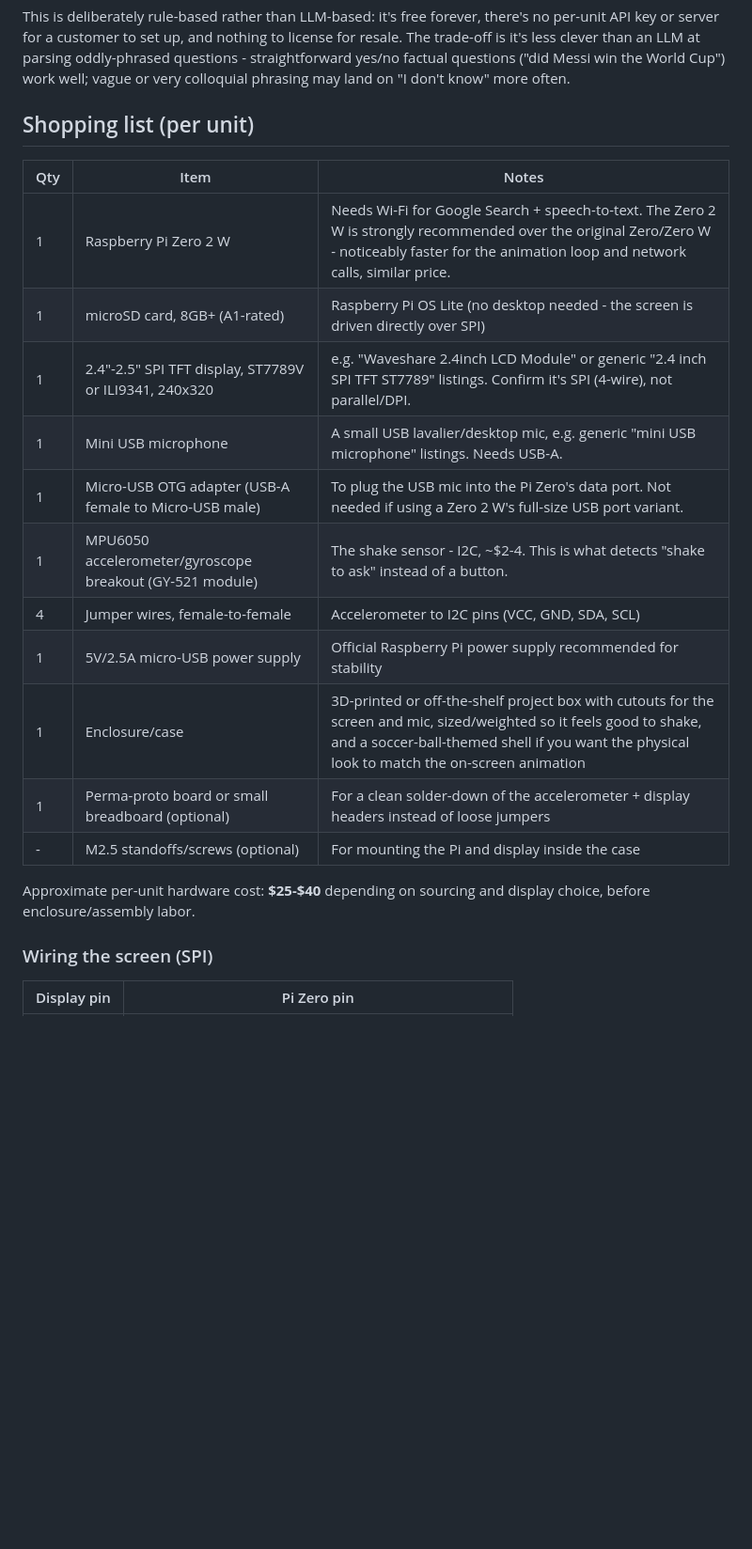
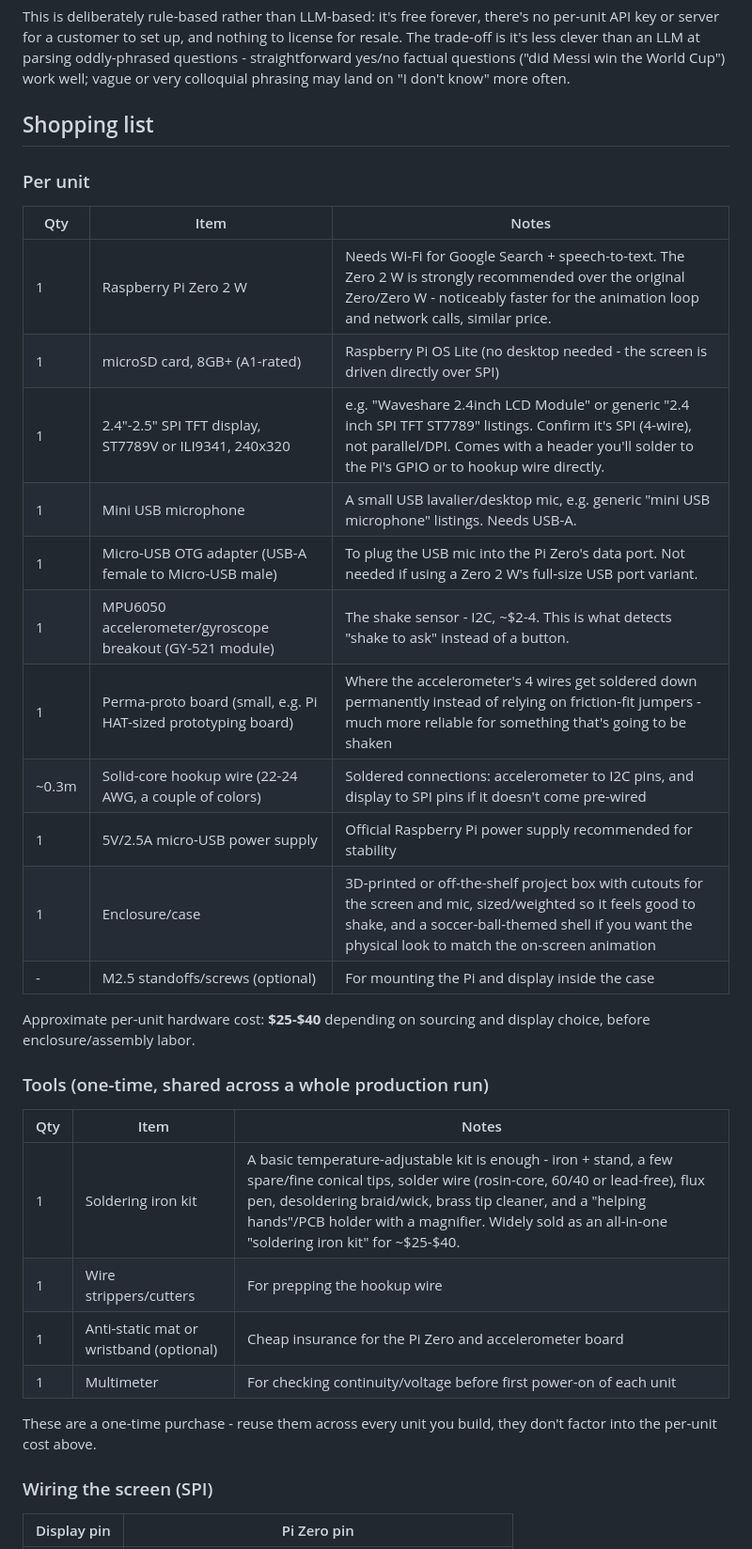
Before and after one commit to cee-source/eamonnn, a Markdown page: README.md, the part around the change. Shown at 94% size. Rendered like a GitHub page; blank space fills up the shorter version.

Commit message:
Split shopping list into per-unit parts and one-time tools
Add a soldering iron kit (plus strippers, multimeter, anti-static mat)
as a one-time, shared-across-the-whole-run purchase rather than a
per-unit cost. Swap the loose jumper wires for a perma-proto board and
solid-core hookup wire, since soldered joints hold up much better than
friction-fit connections on something meant to be shaken.

Co-Authored-By: Claude Sonnet 5 <noreply@anthropic.com>
Claude-Session: https://claude.ai/code/session_011Ram9czBPAsnBP7AXJ6mqf

```diff
--- a/README.md
+++ b/README.md
@@ -37,24 +37,38 @@ parsing oddly-phrased questions - straightforward yes/no factual questions
 ("did Messi win the World Cup") work well; vague or very colloquial phrasing
 may land on "I don't know" more often.
 
-## Shopping list (per unit)
+## Shopping list
+
+### Per unit
 
 | Qty | Item | Notes |
 |-----|------|-------|
 | 1 | Raspberry Pi Zero 2 W | Needs Wi-Fi for Google Search + speech-to-text. The Zero 2 W is strongly recommended over the original Zero/Zero W - noticeably faster for the animation loop and network calls, similar price. |
 | 1 | microSD card, 8GB+ (A1-rated) | Raspberry Pi OS Lite (no desktop needed - the screen is driven directly over SPI) |
-| 1 | 2.4"-2.5" SPI TFT display, ST7789V or ILI9341, 240x320 | e.g. "Waveshare 2.4inch LCD Module" or generic "2.4 inch SPI TFT ST7789" listings. Confirm it's SPI (4-wire), not parallel/DPI. |
+| 1 | 2.4"-2.5" SPI TFT display, ST7789V or ILI9341, 240x320 | e.g. "Waveshare 2.4inch LCD Module" or generic "2.4 inch SPI TFT ST7789" listings. Confirm it's SPI (4-wire), not parallel/DPI. Comes with a header you'll solder to the Pi's GPIO or to hookup wire directly. |
 | 1 | Mini USB microphone | A small USB lavalier/desktop mic, e.g. generic "mini USB microphone" listings. Needs USB-A. |
 | 1 | Micro-USB OTG adapter (USB-A female to Micro-USB male) | To plug the USB mic into the Pi Zero's data port. Not needed if using a Zero 2 W's full-size USB port variant. |
 | 1 | MPU6050 accelerometer/gyroscope breakout (GY-521 module) | The shake sensor - I2C, ~$2-4. This is what detects "shake to ask" instead of a button. |
-| 4 | Jumper wires, female-to-female | Accelerometer to I2C pins (VCC, GND, SDA, SCL) |
+| 1 | Perma-proto board (small, e.g. Pi HAT-sized prototyping board) | Where the accelerometer's 4 wires get soldered down permanently instead of relying on friction-fit jumpers - much more reliable for something that's going to be shaken |
+| ~0.3m | Solid-core hookup wire (22-24 AWG, a couple of colors) | Soldered connections: accelerometer to I2C pins, and display to SPI pins if it doesn't come pre-wired |
 | 1 | 5V/2.5A micro-USB power supply | Official Raspberry Pi power supply recommended for stability |
 | 1 | Enclosure/case | 3D-printed or off-the-shelf project box with cutouts for the screen and mic, sized/weighted so it feels good to shake, and a soccer-ball-themed shell if you want the physical look to match the on-screen animation |
-| 1 | Perma-proto board or small breadboard (optional) | For a clean solder-down of the accelerometer + display headers instead of loose jumpers |
 | - | M2.5 standoffs/screws (optional) | For mounting the Pi and display inside the case |
 
 Approximate per-unit hardware cost: **$25-$40** depending on sourcing and
 display choice, before enclosure/assembly labor.
+
+### Tools (one-time, shared across a whole production run)
+
+| Qty | Item | Notes |
+|-----|------|-------|
+| 1 | Soldering iron kit | A basic temperature-adjustable kit is enough - iron + stand, a few spare/fine conical tips, solder wire (rosin-core, 60/40 or lead-free), flux pen, desoldering braid/wick, brass tip cleaner, and a "helping hands"/PCB holder with a magnifier. Widely sold as an all-in-one "soldering iron kit" for ~$25-$40. |
+| 1 | Wire strippers/cutters | For prepping the hookup wire |
+| 1 | Anti-static mat or wristband (optional) | Cheap insurance for the Pi Zero and accelerometer board |
+| 1 | Multimeter | For checking continuity/voltage before first power-on of each unit |
+
+These are a one-time purchase - reuse them across every unit you build, they
+don't factor into the per-unit cost above.
 
 ### Wiring the screen (SPI)
 
```
